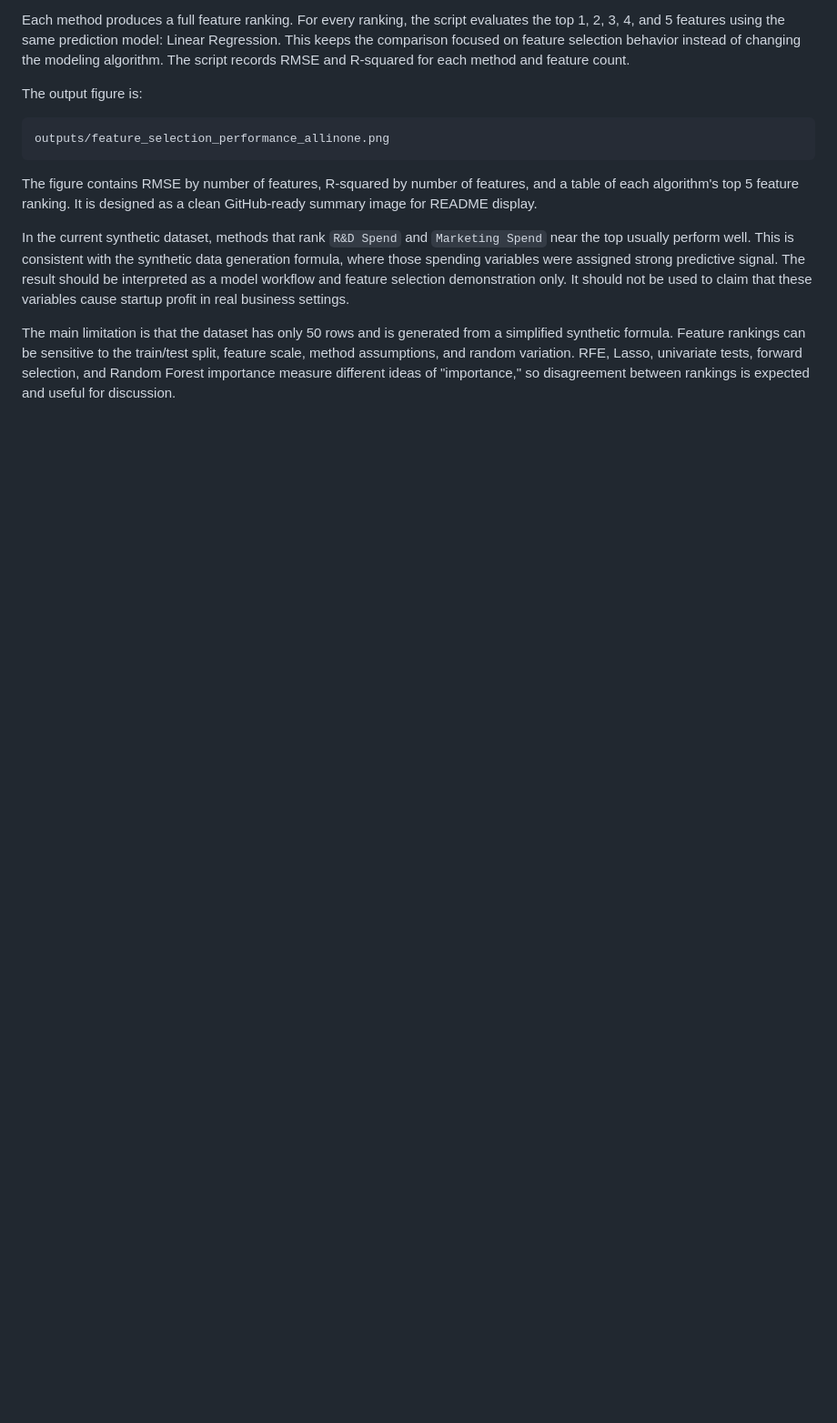
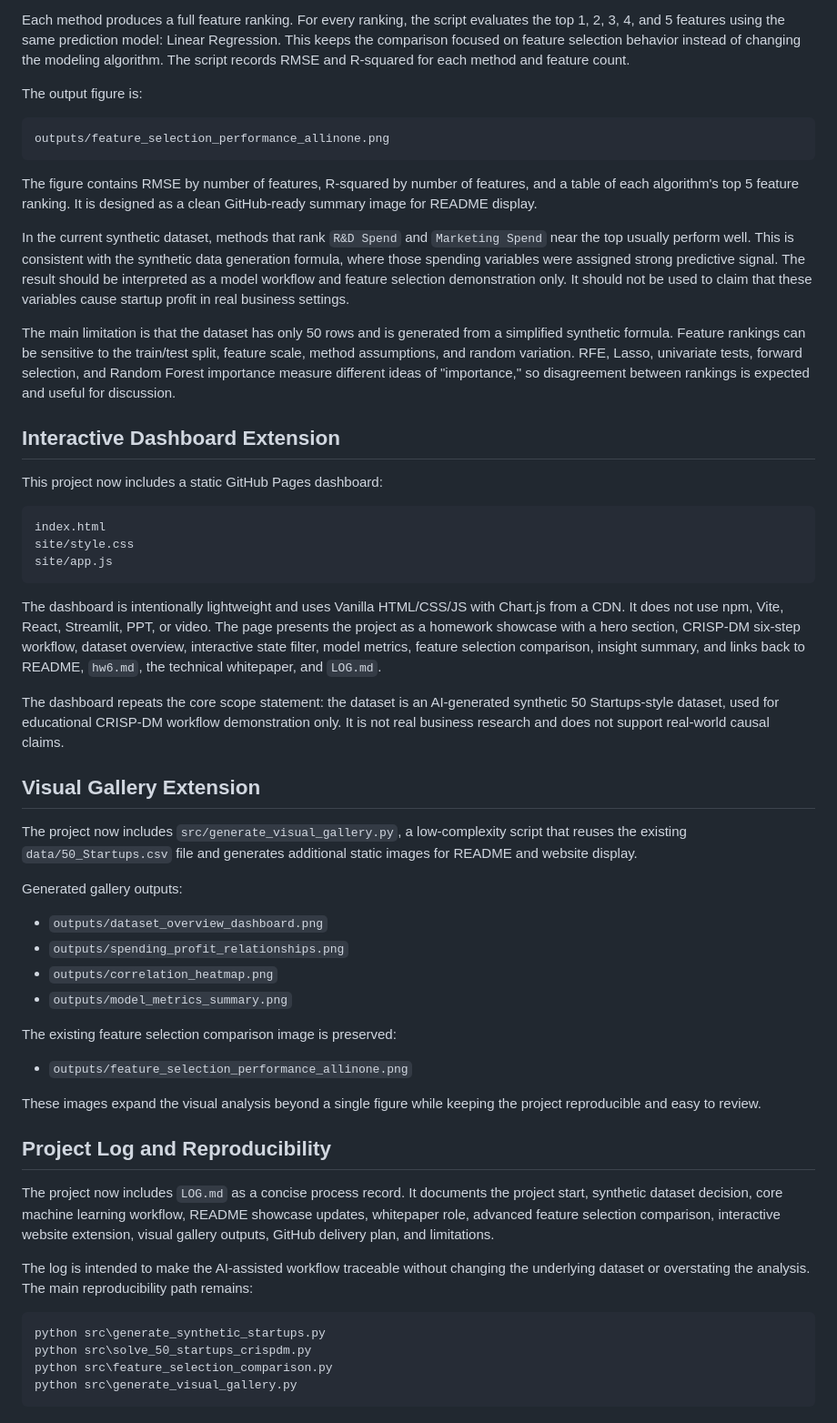
Before and after one commit to HarryWhite-TW/hw6_50_startups_crispdm, a Markdown page: docs/HW6_TECHNICAL_WHITEPAPER.md, the part around the change. Shown: that part at 91% size. GitHub-like rendering; blank space fills up the shorter version.

````diff
--- a/docs/HW6_TECHNICAL_WHITEPAPER.md
+++ b/docs/HW6_TECHNICAL_WHITEPAPER.md
@@ -815,3 +815,46 @@ The figure contains RMSE by number of features, R-squared by number of features,
 In the current synthetic dataset, methods that rank `R&D Spend` and `Marketing Spend` near the top usually perform well. This is consistent with the synthetic data generation formula, where those spending variables were assigned strong predictive signal. The result should be interpreted as a model workflow and feature selection demonstration only. It should not be used to claim that these variables cause startup profit in real business settings.
 
 The main limitation is that the dataset has only 50 rows and is generated from a simplified synthetic formula. Feature rankings can be sensitive to the train/test split, feature scale, method assumptions, and random variation. RFE, Lasso, univariate tests, forward selection, and Random Forest importance measure different ideas of "importance," so disagreement between rankings is expected and useful for discussion.
+## Interactive Dashboard Extension
+
+This project now includes a static GitHub Pages dashboard:
+
+```text
+index.html
+site/style.css
+site/app.js
+```
+
+The dashboard is intentionally lightweight and uses Vanilla HTML/CSS/JS with Chart.js from a CDN. It does not use npm, Vite, React, Streamlit, PPT, or video. The page presents the project as a homework showcase with a hero section, CRISP-DM six-step workflow, dataset overview, interactive state filter, model metrics, feature selection comparison, insight summary, and links back to README, `hw6.md`, the technical whitepaper, and `LOG.md`.
+
+The dashboard repeats the core scope statement: the dataset is an AI-generated synthetic 50 Startups-style dataset, used for educational CRISP-DM workflow demonstration only. It is not real business research and does not support real-world causal claims.
+
+## Visual Gallery Extension
+
+The project now includes `src/generate_visual_gallery.py`, a low-complexity script that reuses the existing `data/50_Startups.csv` file and generates additional static images for README and website display.
+
+Generated gallery outputs:
+
+- `outputs/dataset_overview_dashboard.png`
+- `outputs/spending_profit_relationships.png`
+- `outputs/correlation_heatmap.png`
+- `outputs/model_metrics_summary.png`
+
+The existing feature selection comparison image is preserved:
+
+- `outputs/feature_selection_performance_allinone.png`
+
+These images expand the visual analysis beyond a single figure while keeping the project reproducible and easy to review.
+
+## Project Log and Reproducibility
+
+The project now includes `LOG.md` as a concise process record. It documents the project start, synthetic dataset decision, core machine learning workflow, README showcase updates, whitepaper role, advanced feature selection comparison, interactive website extension, visual gallery outputs, GitHub delivery plan, and limitations.
+
+The log is intended to make the AI-assisted workflow traceable without changing the underlying dataset or overstating the analysis. The main reproducibility path remains:
+
+```text
+python src\generate_synthetic_startups.py
+python src\solve_50_startups_crispdm.py
+python src\feature_selection_comparison.py
+python src\generate_visual_gallery.py
+```
````
Also changed, not shown: LOG.md (added, +102 -0 lines), README.md (+30 -0 lines), hw6.md (+38 -0 lines), outputs/correlation_heatmap.png (added), outputs/dataset_overview_dashboard.png (added), outputs/model_metrics_summary.png (added), outputs/spending_profit_relationships.png (added), 4 other files.
